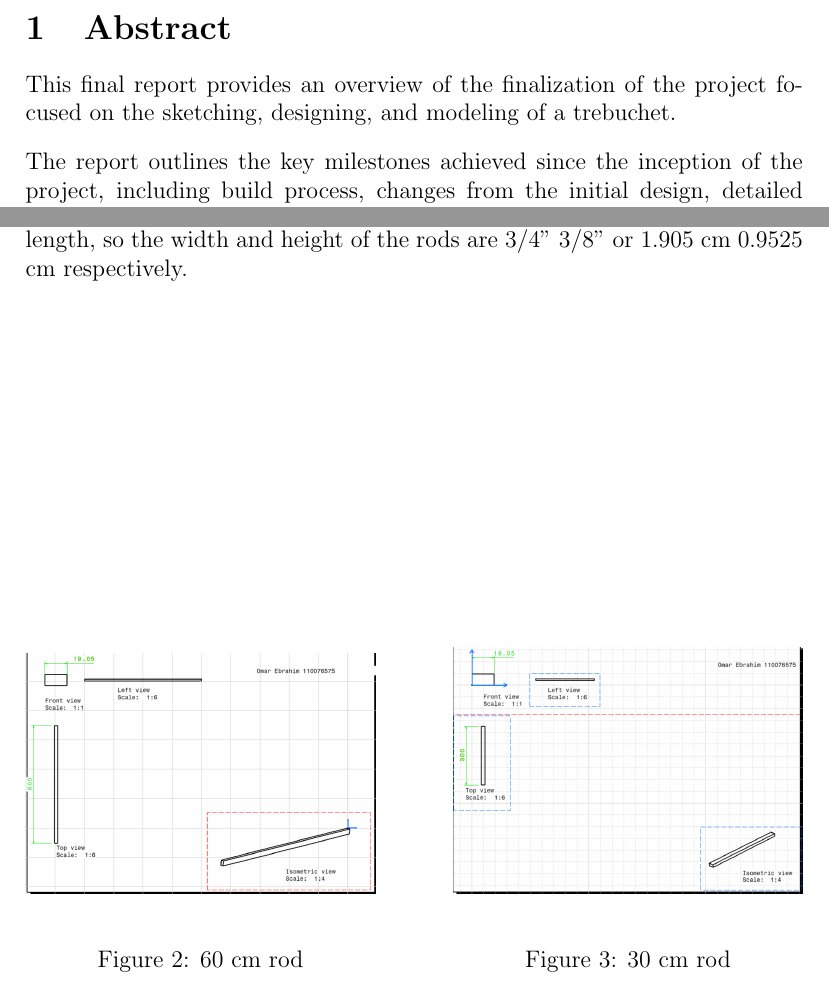
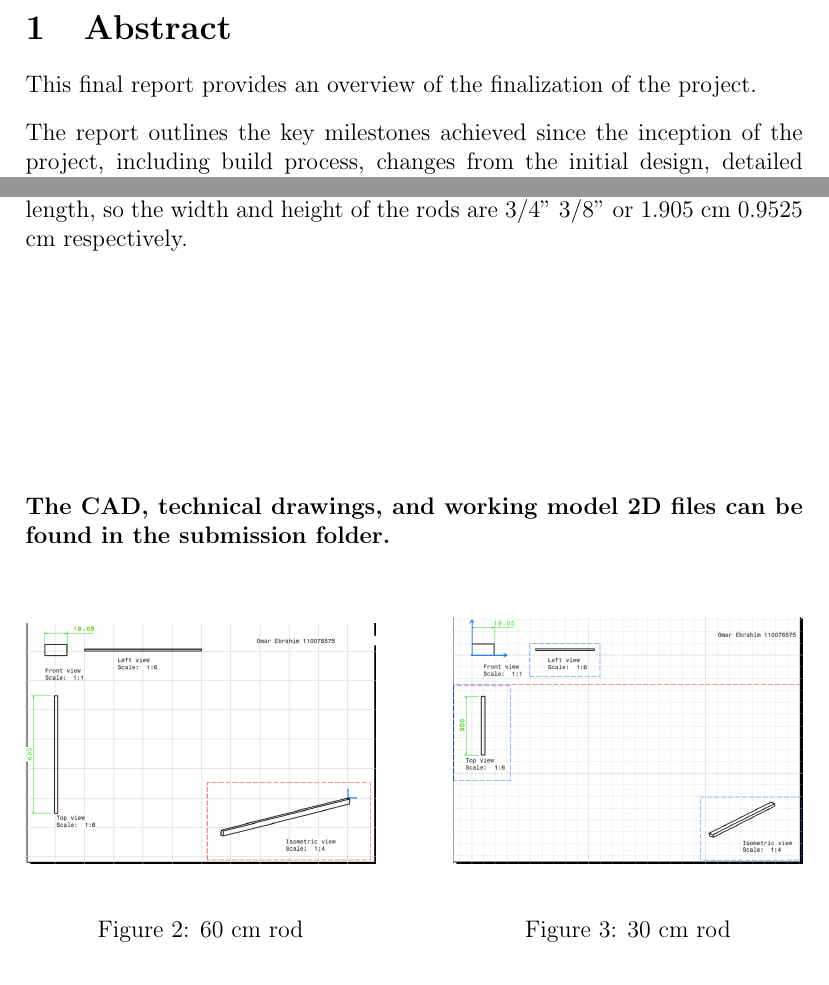
Before and after one commit to Omar-Ebrahim-1/Dynamics, a LaTeX document (Reports/Final_Report.tex): two parts of pages 2 and 7 of 15, joined at a grey line, cut so that both start at the same text. Compiled offline with pdfLaTeX.

Commit message:
Finalized Final Report?

```diff
--- a/Reports/Final_Report.tex
+++ b/Reports/Final_Report.tex
@@ -14,7 +14,7 @@ University of Windsor}
 \begin{document}
     \maketitle
     \section{Abstract}
-    This final report provides an overview of the finalization of the project focused on the sketching, designing, and modeling of a trebuchet.\\[10pt]
+    This final report provides an overview of the finalization of the project.\\[10pt]
     The report outlines the key milestones achieved since the inception of the project,
     including build process, changes from the initial design, detailed component specifications, analytical-numerical-physical test results, and dicussion on test results.\\[10pt]
     The report utilizes CAD, first principles, numerical simulations, and physical tests to achieve this goal.
@@ -83,7 +83,11 @@ University of Windsor}
     components are shown in Figures \ref{60rod} and \ref{30rod}.\\[10pt]
     The technical drawings showcase the front, top, left, and isometric views of the components.
     The wooden rods are the same dimensions except their length, so the width and height
-    of the rods are 3/4" 3/8" or 1.905 cm 0.9525 cm respectively.
+    of the rods are 3/4" 3/8" or 1.905 cm 0.9525 cm respectively.\\[120pt]
+    \begin{bfseries}
+    The CAD, technical drawings, and working model 2D files can be found in
+    the submission folder.
+    \end{bfseries}
     \newpage
     \section{Results}
     \subsection{Analytical Calculations}
```
Also changed, not shown: Reports/Final_Report.pdf.
